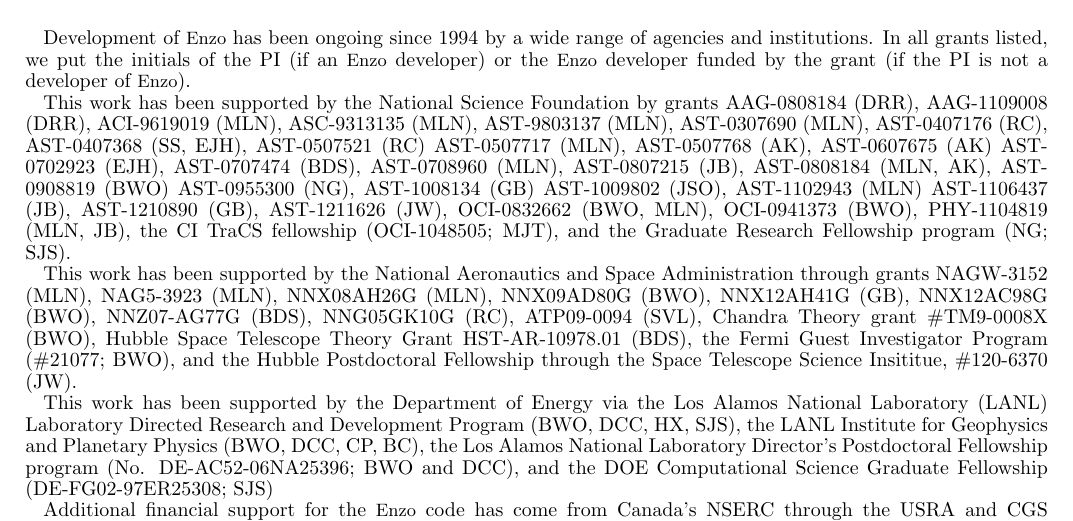
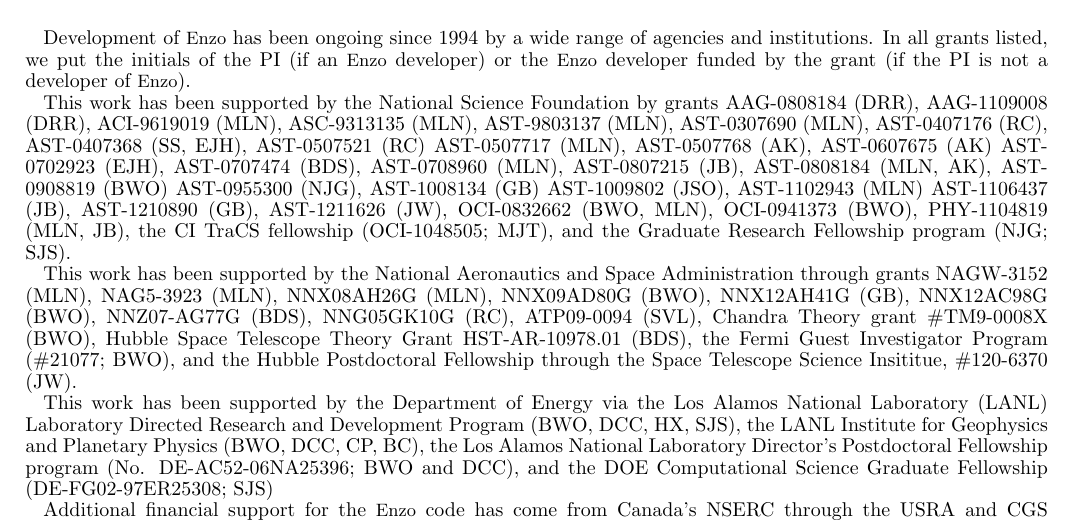
Before and after one commit to enzo-project/enzo-method-paper, a LaTeX document (ms.tex, which reads acknowledgments.tex): part of page 47 of 49, cut so that both start at the same text. Compiled offline with pdfLaTeX.

Commit message:
updated nathan's initials

```diff
--- a/acknowledgments.tex
+++ b/acknowledgments.tex
@@ -31,7 +31,7 @@
 AST-0807215 (JB),
 AST-0808184 (MLN, AK),
 AST-0908819 (BWO)
-AST-0955300 (NG),
+AST-0955300 (NJG),
 AST-1008134 (GB)
 AST-1009802 (JSO),
 AST-1102943 (MLN)
@@ -42,7 +42,7 @@
 OCI-0941373 (BWO),
 PHY-1104819 (MLN, JB),
 the CI TraCS fellowship (OCI-1048505; MJT),
-and the Graduate Research Fellowship program (NG; SJS).
+and the Graduate Research Fellowship program (NJG; SJS).
 
 This work has been supported by the National Aeronautics and Space
 Administration through grants
```
